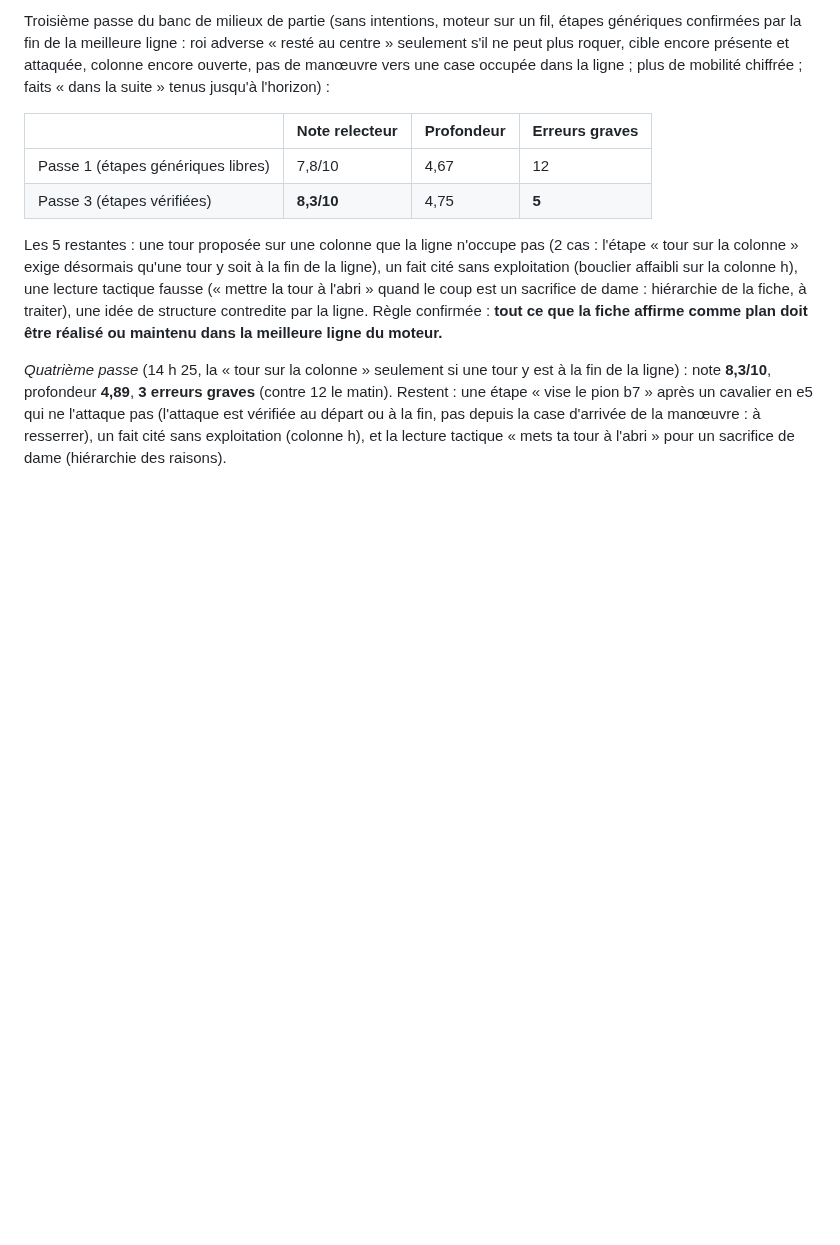
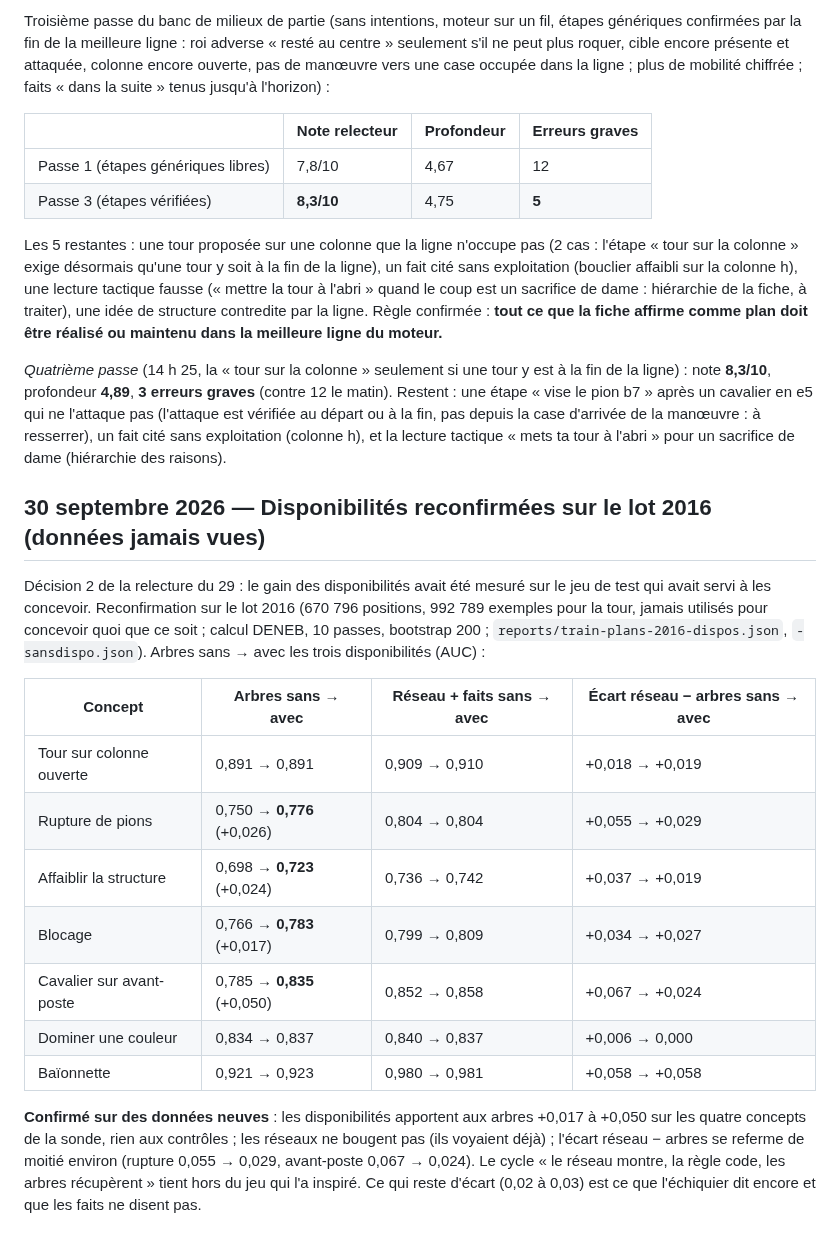
Before and after one commit to secharvet/chessboard-scanner, a Markdown page: docs/JOURNAL-PLANS.md, the part around the change. Drawn GitHub-style; blank space fills up the shorter version.

Commit message:
Journal : disponibilités reconfirmées sur le lot 2016 (données jamais vues), écart réseau − arbres refermé de moitié
Co-Authored-By: Claude Fable 5.1 <noreply@anthropic.com>
Claude-Session: https://claude.ai/code/session_011NvhUV8ZWZBbJuPGByUszt

```diff
--- a/docs/JOURNAL-PLANS.md
+++ b/docs/JOURNAL-PLANS.md
@@ -505,3 +505,26 @@ de dame : hiérarchie de la fiche, à traiter), une idée de structure contredit
 après un cavalier en e5 qui ne l'attaque pas (l'attaque est vérifiée au départ ou à la fin, pas depuis la case
 d'arrivée de la manœuvre : à resserrer), un fait cité sans exploitation (colonne h), et la lecture tactique « mets ta
 tour à l'abri » pour un sacrifice de dame (hiérarchie des raisons).
+
+## 30 septembre 2026 — Disponibilités reconfirmées sur le lot 2016 (données jamais vues)
+
+Décision 2 de la relecture du 29 : le gain des disponibilités avait été mesuré sur le jeu de test qui avait servi à
+les concevoir. Reconfirmation sur le lot 2016 (670 796 positions, 992 789 exemples pour la tour, jamais utilisés
+pour concevoir quoi que ce soit ; calcul DENEB, 10 passes, bootstrap 200 ; `reports/train-plans-2016-dispos.json`,
+`-sansdispo.json`). Arbres sans → avec les trois disponibilités (AUC) :
+
+| Concept | Arbres sans → avec | Réseau + faits sans → avec | Écart réseau − arbres sans → avec |
+|---|---|---|---|
+| Tour sur colonne ouverte | 0,891 → 0,891 | 0,909 → 0,910 | +0,018 → +0,019 |
+| Rupture de pions | 0,750 → **0,776** (+0,026) | 0,804 → 0,804 | +0,055 → +0,029 |
+| Affaiblir la structure | 0,698 → **0,723** (+0,024) | 0,736 → 0,742 | +0,037 → +0,019 |
+| Blocage | 0,766 → **0,783** (+0,017) | 0,799 → 0,809 | +0,034 → +0,027 |
+| Cavalier sur avant-poste | 0,785 → **0,835** (+0,050) | 0,852 → 0,858 | +0,067 → +0,024 |
+| Dominer une couleur | 0,834 → 0,837 | 0,840 → 0,837 | +0,006 → 0,000 |
+| Baïonnette | 0,921 → 0,923 | 0,980 → 0,981 | +0,058 → +0,058 |
+
+**Confirmé sur des données neuves** : les disponibilités apportent aux arbres +0,017 à +0,050 sur les quatre concepts
+de la sonde, rien aux contrôles ; les réseaux ne bougent pas (ils voyaient déjà) ; l'écart réseau − arbres se referme
+de moitié environ (rupture 0,055 → 0,029, avant-poste 0,067 → 0,024). Le cycle « le réseau montre, la règle code,
+les arbres récupèrent » tient hors du jeu qui l'a inspiré. Ce qui reste d'écart (0,02 à 0,03) est ce que
+l'échiquier dit encore et que les faits ne disent pas.
```
